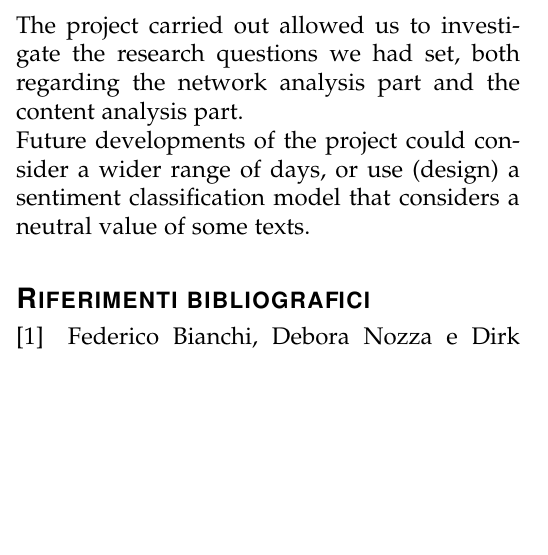
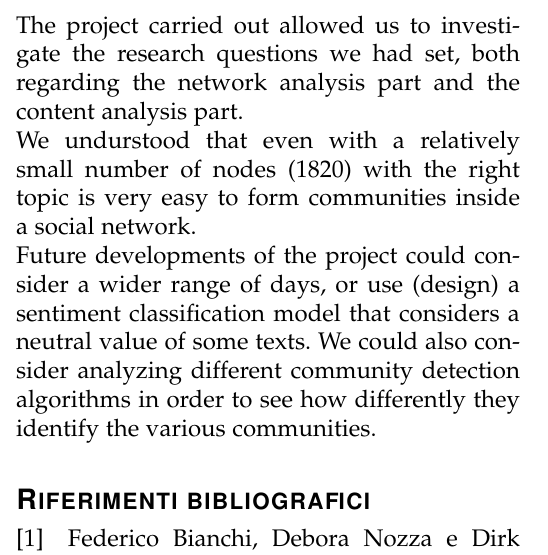
Before and after one commit to Blowdire/SocialMediaProject, a LaTeX paper (report/main.tex): part of one column of page 6 of 7, cut so that both start at the same text, the shorter picture padded with empty space. Compiled offline with pdfLaTeX.

Commit message:
altre conclusioni

```diff
--- a/report/main.tex
+++ b/report/main.tex
@@ -224,7 +224,8 @@ As we can observe from the historical series above, the emotion 'fear' has a pea
 
 \section{Summary}
 The project carried out allowed us to investigate the research questions we had set, both regarding the network analysis part and the content analysis part.\\
-Future developments of the project could consider a wider range of days, or use (design) a sentiment classification model that considers a neutral value of some texts.
+We undurstood that even with a relatively small number of nodes (1820) with the right topic is very easy to form communities inside a social network.\\
+Future developments of the project could consider a wider range of days, or use (design) a sentiment classification model that considers a neutral value of some texts. We could also consider analyzing different community detection algorithms in order to see how differently they identify the various communities.
 
 %%%%%%%%%%%%%%%%%%%%%%%%%%%%%%%%%%%%%%%%%%%%%%%%%%%%%%%%%%%%%%%%%
 
```
Also changed, not shown: report/main.pdf, 3 other files.
